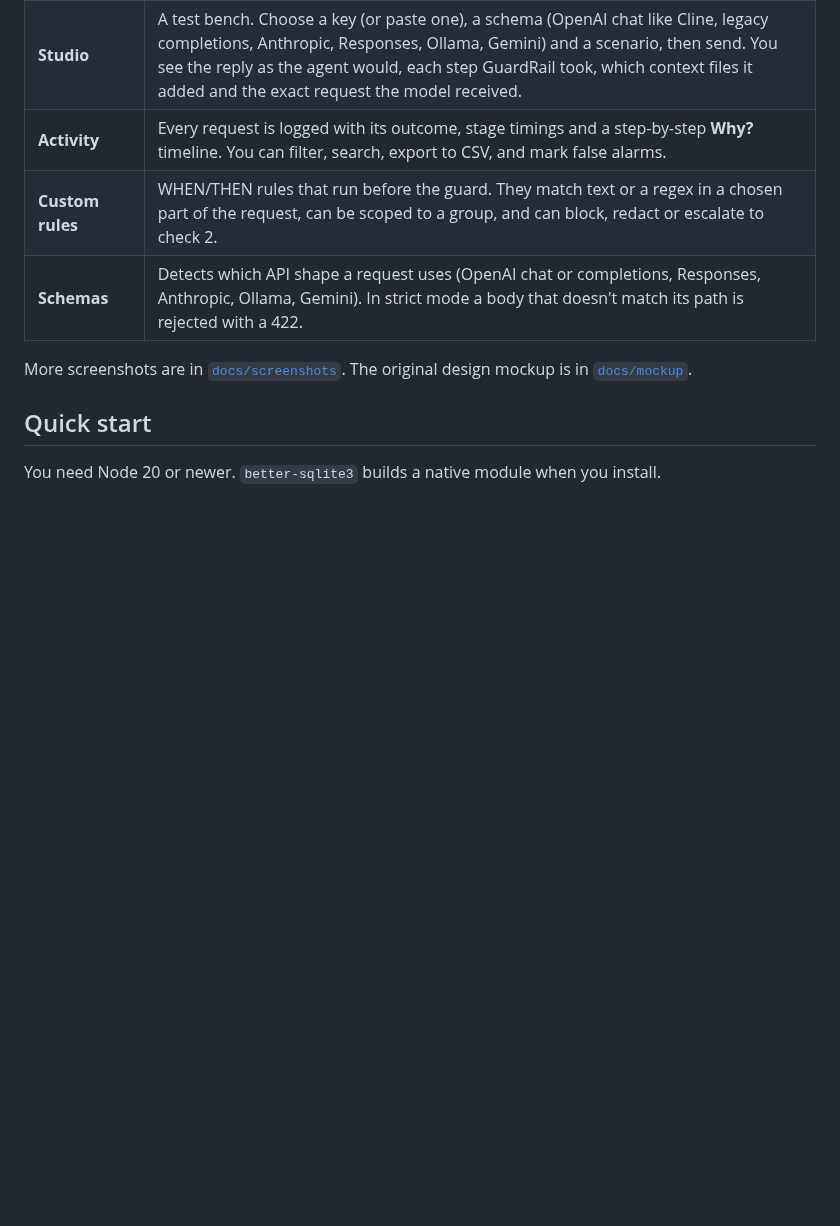
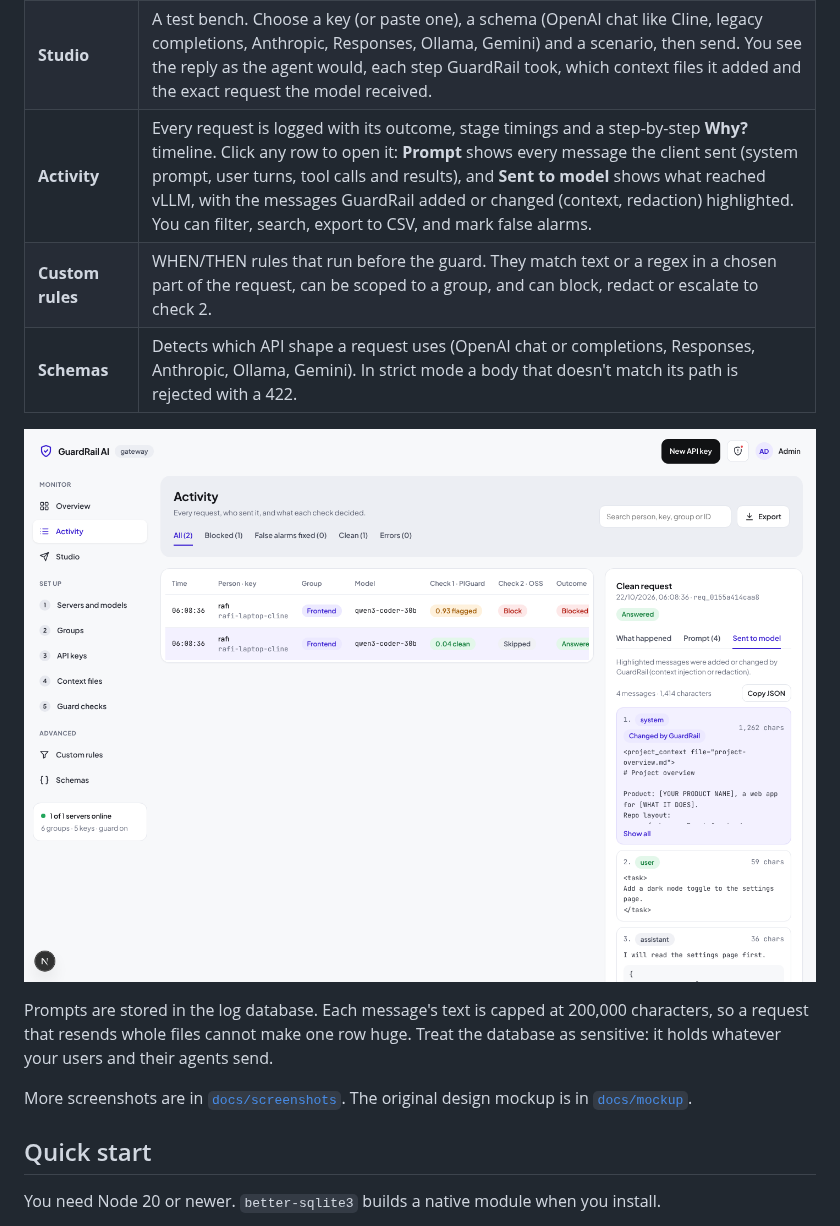
Before and after one commit to Shibbir1972/guardrail, a Markdown page: README.md, the part around the change. GitHub-like rendering; pictures changed too: docs/screenshots/activity-prompt.png (added); blank space fills up the shorter version.

```diff
--- a/README.md
+++ b/README.md
@@ -20,9 +20,13 @@ When a request is blocked, the agent receives a normal streamed assistant messag
 | **Context files** | A library of `.md` files with version history. Each group chooses which files to include and in what order. The policy prompt and placement are set here (top of the system message for caching, or just before the last user message). |
 | **Guard checks** | Check 1 is PIGuard, run through vLLM's `/classify`, with built-in patterns as a fallback. Check 2 is the OSS judge, which runs only on flagged requests. You pick a provider server for each check or add one inline. This page also edits the blocked-reply template and has a live tester. |
 | **Studio** | A test bench. Choose a key (or paste one), a schema (OpenAI chat like Cline, legacy completions, Anthropic, Responses, Ollama, Gemini) and a scenario, then send. You see the reply as the agent would, each step GuardRail took, which context files it added and the exact request the model received. |
-| **Activity** | Every request is logged with its outcome, stage timings and a step-by-step **Why?** timeline. You can filter, search, export to CSV, and mark false alarms. |
+| **Activity** | Every request is logged with its outcome, stage timings and a step-by-step **Why?** timeline. Click any row to open it: **Prompt** shows every message the client sent (system prompt, user turns, tool calls and results), and **Sent to model** shows what reached vLLM, with the messages GuardRail added or changed (context, redaction) highlighted. You can filter, search, export to CSV, and mark false alarms. |
 | **Custom rules** | WHEN/THEN rules that run before the guard. They match text or a regex in a chosen part of the request, can be scoped to a group, and can block, redact or escalate to check 2. |
 | **Schemas** | Detects which API shape a request uses (OpenAI chat or completions, Responses, Anthropic, Ollama, Gemini). In strict mode a body that doesn't match its path is rejected with a 422. |
+
+![Prompt viewer in Activity](docs/screenshots/activity-prompt.png)
+
+Prompts are stored in the log database. Each message's text is capped at 200,000 characters, so a request that resends whole files cannot make one row huge. Treat the database as sensitive: it holds whatever your users and their agents send.
 
 More screenshots are in [`docs/screenshots`](docs/screenshots). The original design mockup is in [`docs/mockup`](docs/mockup).
 
```
Also changed, not shown: docs/api.md (+2 -2 lines), docs/architecture.md (+1 -1 lines), 7 other files.
